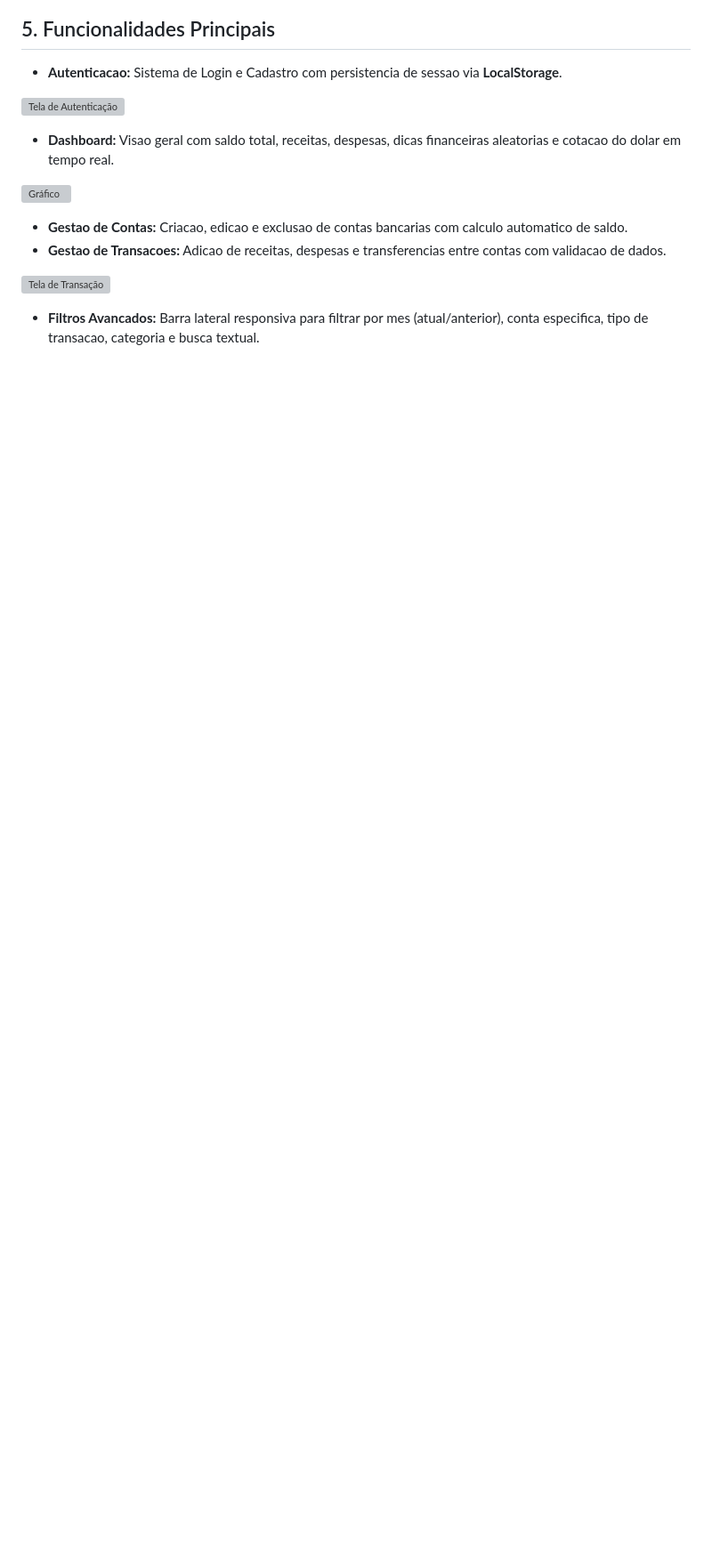
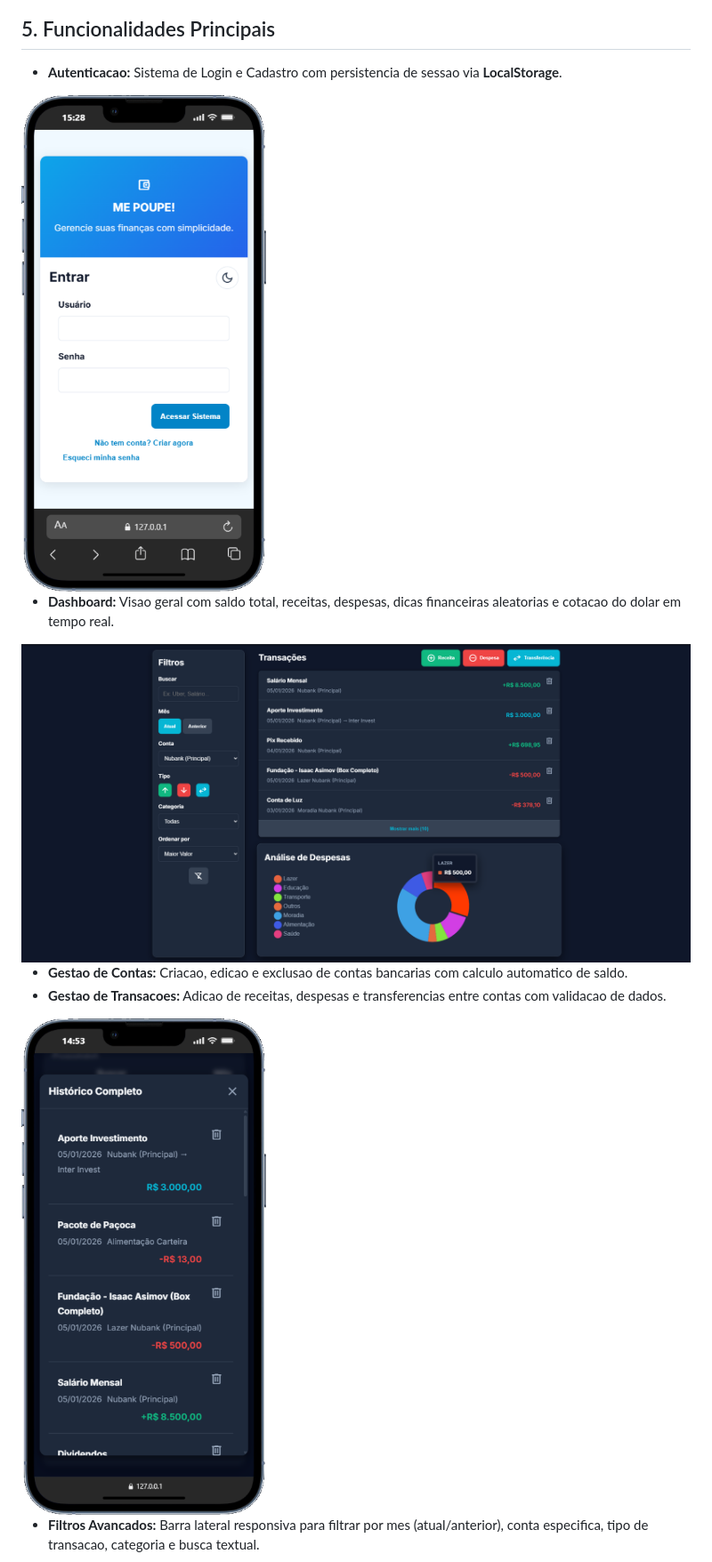
Before and after one commit to paulosilvabr/projeto-financeiro, a Markdown page: README.md, the part around one of its changes. Shown at 89% size. GitHub-like rendering; blank space fills up the shorter version; grey boxes are pictures that could not be loaded.

```diff
--- a/README.md
+++ b/README.md
@@ -112,16 +112,16 @@ A aplicacao foi estruturada utilizando **Modulos ES6** (import/export) para gara
 
 * **Autenticacao:** Sistema de Login e Cadastro com persistencia de sessao via **LocalStorage**.
 
-![Tela de Autenticação](./source/assets/auth-screen-mobile.png|width=200)
+<img src="./source/assets/auth-screen-mobile.png" alt="Tela de Autenticação" style="width:30%;">
 
 * **Dashboard:** Visao geral com saldo total, receitas, despesas, dicas financeiras aleatorias e cotacao do dolar em tempo real.
 
-![Gráfico](./source/assets/app-screen-desktop-graph-1.png|width=400)
+<img src="./source/assets/app-screen-desktop-graph-1.png" alt="Gráficos" style="width:100%;">
 
 * **Gestao de Contas:** Criacao, edicao e exclusao de contas bancarias com calculo automatico de saldo.
 * **Gestao de Transacoes:** Adicao de receitas, despesas e transferencias entre contas com validacao de dados.
 
-![Tela de Transação](./source/assets/app-screen-mobile-history.png|width=200)
+<img src="./source/assets/app-screen-mobile-history.png" alt="Tela de Transação" style="width:30%;">
 
 * **Filtros Avancados:** Barra lateral responsiva para filtrar por mes (atual/anterior), conta especifica, tipo de transacao, categoria e busca textual.
 
```
Also changed, not shown: other parts of README.md (+2 -2 lines).
